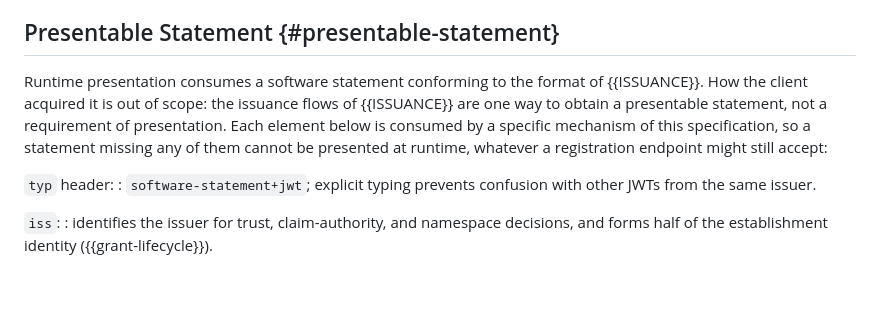
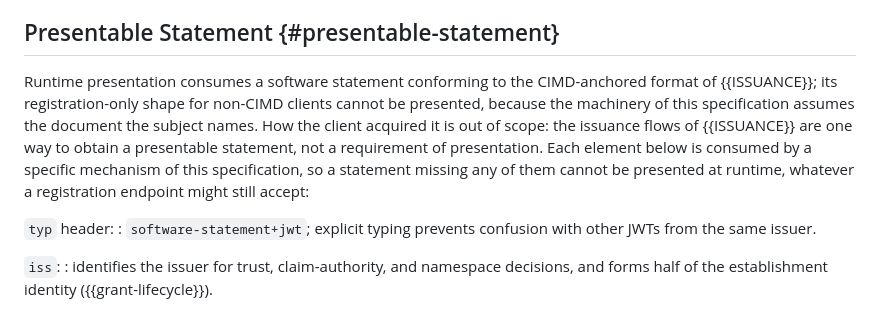
Before and after one commit to mcguinness/draft-mcguinness-oauth-software-statement-issuance, a Markdown page: draft-mcguinness-oauth-sw-stmt-presentation.md, the part around the change. Rendered like a GitHub page; blank space fills up the shorter version.

```diff
--- a/draft-mcguinness-oauth-sw-stmt-presentation.md
+++ b/draft-mcguinness-oauth-sw-stmt-presentation.md
@@ -81,7 +81,7 @@ An authorization server advertises support through `software_statement_presentat
 
 ## Presentable Statement {#presentable-statement}
 
-Runtime presentation consumes a software statement conforming to the format of {{ISSUANCE}}. How the client acquired it is out of scope: the issuance flows of {{ISSUANCE}} are one way to obtain a presentable statement, not a requirement of presentation. Each element below is consumed by a specific mechanism of this specification, so a statement missing any of them cannot be presented at runtime, whatever a registration endpoint might still accept:
+Runtime presentation consumes a software statement conforming to the CIMD-anchored format of {{ISSUANCE}}; its registration-only shape for non-CIMD clients cannot be presented, because the machinery of this specification assumes the document the subject names. How the client acquired it is out of scope: the issuance flows of {{ISSUANCE}} are one way to obtain a presentable statement, not a requirement of presentation. Each element below is consumed by a specific mechanism of this specification, so a statement missing any of them cannot be presented at runtime, whatever a registration endpoint might still accept:
 
 `typ` header:
 : `software-statement+jwt`; explicit typing prevents confusion with other JWTs from the same issuer.
```
Also changed, not shown: draft-mcguinness-oauth-software-statement-issuance.md (+22 -6 lines).
